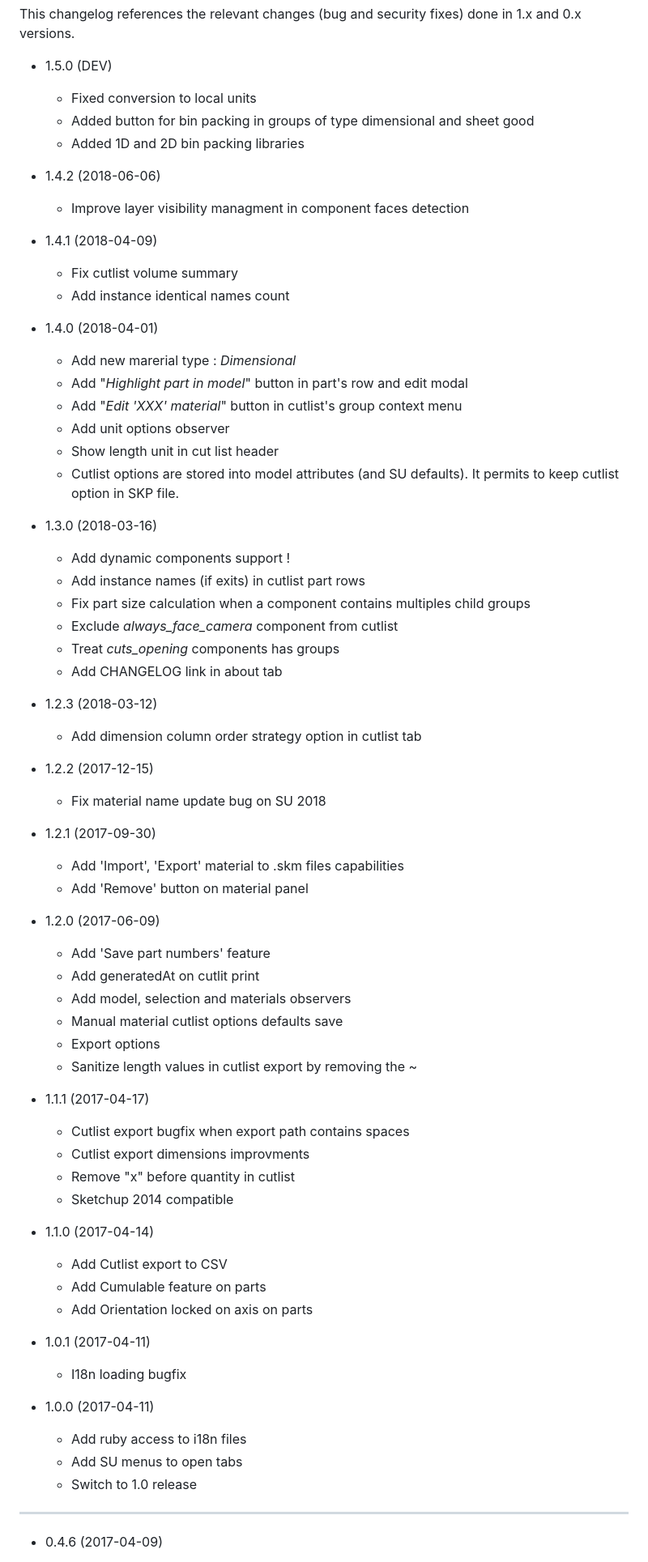
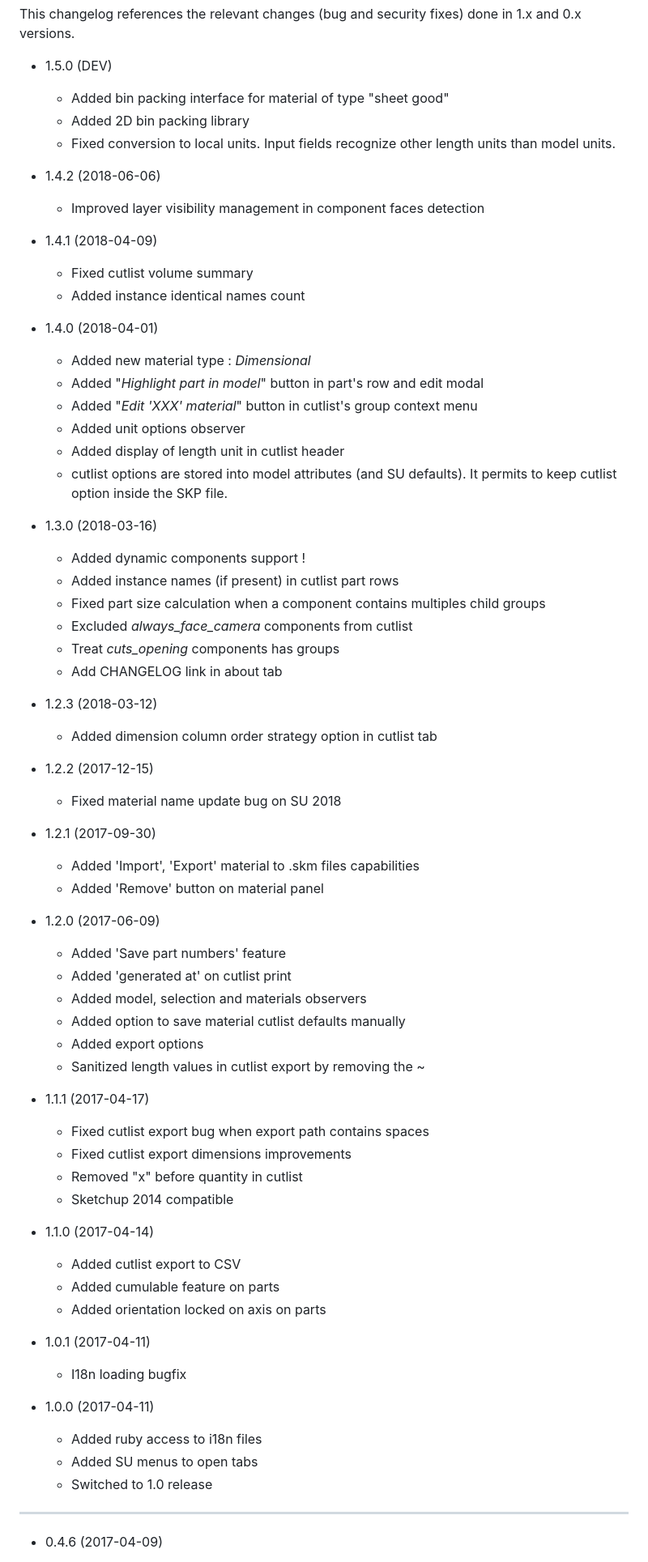
Before and after one commit to lairdubois/lairdubois-opencutlist-sketchup-extension, a Markdown page: CHANGELOG.md, the part around one of its changes. Shown at 81% size. GitHub-like rendering.

```diff
--- a/CHANGELOG.md
+++ b/CHANGELOG.md
@@ -5,71 +5,72 @@ This changelog references the relevant changes (bug and security fixes) done
 in 1.x and 0.x versions.
 
 * 1.5.0 (DEV)
-  * Fixed conversion to local units
-  * Added button for bin packing in groups of type dimensional and sheet good
-  * Added 1D and 2D bin packing libraries
+
+  * Added bin packing interface for material of type "sheet good"
+  * Added 2D bin packing library
+  * Fixed conversion to local units. Input fields recognize other length units than model units.
 
 * 1.4.2 (2018-06-06)
 
-  * Improve layer visibility managment in component faces detection
+  * Improved layer visibility management in component faces detection
 
 * 1.4.1 (2018-04-09)
 
-  * Fix cutlist volume summary
-  * Add instance identical names count
+  * Fixed cutlist volume summary
+  * Added instance identical names count
 
 * 1.4.0 (2018-04-01)
 
-  * Add new marerial type : *Dimensional*
-  * Add "*Highlight part in model*" button in part's row and edit modal
-  * Add "*Edit 'XXX' material*" button in cutlist's group context menu
-  * Add unit options observer
-  * Show length unit in cut list header
-  * Cutlist options are stored into model attributes (and SU defaults). It permits to keep cutlist option in SKP file.
+  * Added new material type : *Dimensional*
+  * Added "*Highlight part in model*" button in part's row and edit modal
+  * Added "*Edit 'XXX' material*" button in cutlist's group context menu
+  * Added unit options observer
+  * Added display of length unit in cutlist header
+  * cutlist options are stored into model attributes (and SU defaults). It permits to keep cutlist option inside the SKP file.
 
 * 1.3.0 (2018-03-16)
 
-  * Add dynamic components support !
-  * Add instance names (if exits) in cutlist part rows
-  * Fix part size calculation when a component contains multiples child groups
-  * Exclude _always_face_camera_ component from cutlist
+  * Added dynamic components support !
+  * Added instance names (if present) in cutlist part rows
+  * Fixed part size calculation when a component contains multiples child groups
+  * Excluded _always_face_camera_ components from cutlist
   * Treat _cuts_opening_ components has groups
   * Add CHANGELOG link in about tab
 
 * 1.2.3 (2018-03-12)
 
-  * Add dimension column order strategy option in cutlist tab
+  * Added dimension column order strategy option in cutlist tab
 
 * 1.2.2 (2017-12-15)
 
-  * Fix material name update bug on SU 2018
+  * Fixed material name update bug on SU 2018
 
 * 1.2.1 (2017-09-30)
 
-  * Add 'Import', 'Export' material to .skm files capabilities
-  * Add 'Remove' button on material panel
+  * Added 'Import', 'Export' material to .skm files capabilities
+  * Added 'Remove' button on material panel
 
 * 1.2.0 (2017-06-09)
 
-  * Add 'Save part numbers' feature
-  * Add generatedAt on cutlit print
-  * Add model, selection and materials observers
-  * Manual material cutlist options defaults save
-  * Export options
-  * Sanitize length values in cutlist export by removing the ~
+  * Added 'Save part numbers' feature
+  * Added 'generated at' on cutlist print
+  * Added model, selection and materials observers
+  * Added option to save material cutlist defaults manually
+  * Added export options
+  * Sanitized length values in cutlist export by removing the ~
 
 * 1.1.1 (2017-04-17)
 
-  * Cutlist export bugfix when export path contains spaces
-  * Cutlist export dimensions improvments
-  * Remove "x" before quantity in cutlist
+  * Fixed cutlist export bug when export path contains spaces
+  * Fixed cutlist export dimensions improvements
+  * Removed "x" before quantity in cutlist
   * Sketchup 2014 compatible
 
 * 1.1.0 (2017-04-14)
 
-  * Add Cutlist export to CSV
-  * Add Cumulable feature on parts
-  * Add Orientation locked on axis on parts
+  * Added cutlist export to CSV
+  * Added cumulable feature on parts
+  * Added orientation locked on axis on parts
 
 * 1.0.1 (2017-04-11)
 
@@ -77,9 +78,9 @@ in 1.x and 0.x versions.
 
 * 1.0.0 (2017-04-11)
 
-  * Add ruby access to i18n files
-  * Add SU menus to open tabs
-  * Switch to 1.0 release
+  * Added ruby access to i18n files
+  * Added SU menus to open tabs
+  * Switched to 1.0 release
 
 ---
 
```
Also changed, not shown: other parts of CHANGELOG.md (+17 -17 lines), README.md (+3 -1 lines), docs/img/capture_2.jpg (added).
